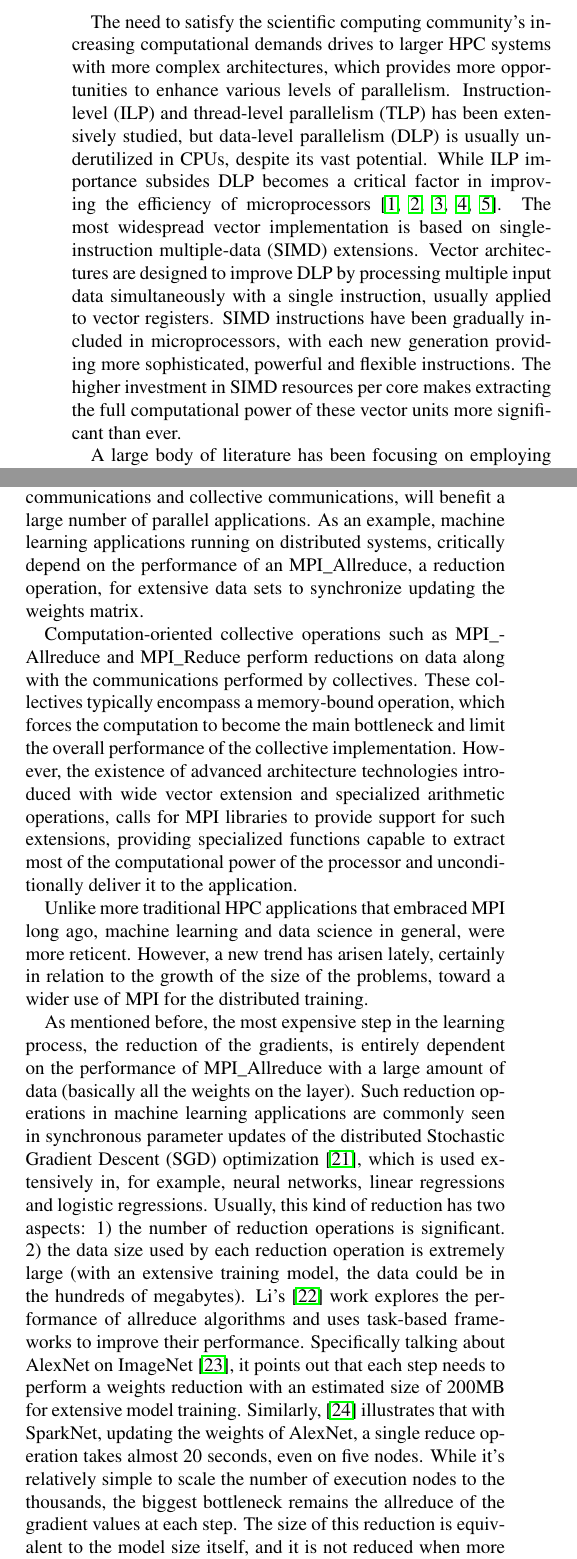
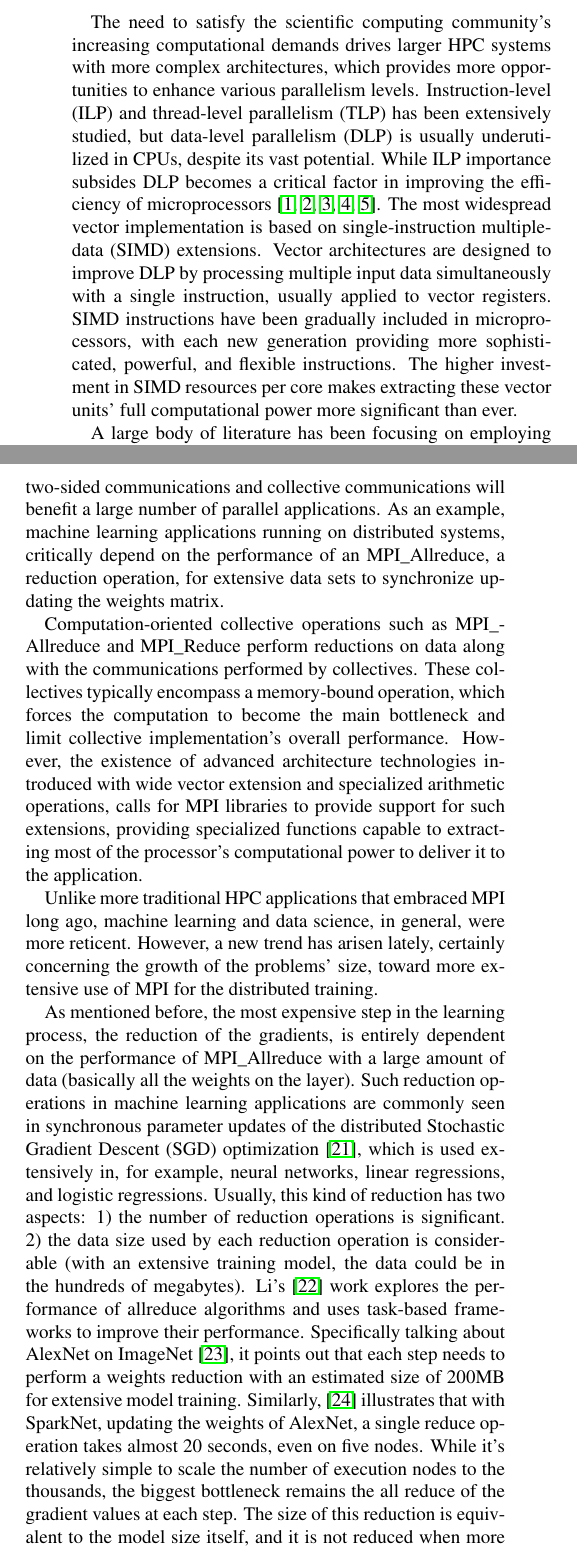
Before and after one commit to dong0321/AVX_op_paper, a LaTeX paper (EuroMPI20_Using_Advanced_Vector_Extensions_AVX-512_for_MPI_Reductions.tex): two parts of the columns of pages 1 and 2 of 14, joined at a grey line, cut so that both start at the same text. Compiled offline with pdfLaTeX.

Commit message:
check intro

```diff
--- a/EuroMPI20_Using_Advanced_Vector_Extensions_AVX-512_for_MPI_Reductions.tex
+++ b/EuroMPI20_Using_Advanced_Vector_Extensions_AVX-512_for_MPI_Reductions.tex
@@ -104,8 +104,8 @@ MPI reduction operation \sep Scalable Vector Extension (SVE)
 
 \section{Introduction}\label{sec:intro}
 The need to satisfy the scientific computing community's increasing
-computational demands drives to larger HPC systems with more complex architectures,
-which provides more opportunities to enhance various levels of parallelism.
+computational demands drives larger HPC systems with more complex architectures,
+which provides more opportunities to enhance various parallelism levels.
 %
 Instruction-level (ILP) and thread-level parallelism (TLP) has been extensively
 studied, but data-level parallelism (DLP) is usually underutilized in CPUs, despite its vast potential.
@@ -116,9 +116,9 @@ The most widespread vector implementation is based on single-instruction multipl
 Vector architectures are designed to improve DLP by processing multiple input data simultaneously with a single instruction, usually applied to vector registers.
 %or to extract DLP by operating over several input elements with a single instruction.
 SIMD instructions have been gradually included in
-microprocessors, with each new generation providing more sophisticated, powerful and flexible
-instructions. The higher investment in SIMD resources per core makes extracting the
-full computational power of these vector units more significant than ever.
+microprocessors, with each new generation providing more sophisticated, powerful, and flexible
+instructions. The higher investment in SIMD resources per core makes extracting
+these vector units' full computational power more significant than ever.
 
 A large body of literature has been focusing on employing DLP via vector
 execution and code vectorization~\cite{VectorizingCompilers1,vectorizingcompilers,SIMDVectorOperations}, and HPC, with its ever-growing demand for computing capabilities, has been quick to embrace vector processors and harness this additional compute power.
@@ -142,6 +142,6 @@ versions using widely available compilers intrinsics.
 %
 
-There are efforts to keep improving the vector processors by increasing the vector
+There are efforts to improve the vector processors by increasing the vector
 length and adding new vector instructions.
 As an example, Intel's first version of vectorized instruction set, MMX was quickly superseded by more advanced vector integer SSE and AVX instructions~\cite{intelsse, intelavx, avxsets},
 then expanded to Haswell instructions as 256 bits (AVX2),
@@ -208,31 +209,35 @@ Therefore, there is no critical subset of MPI capability in particular, all MPI
-However, there is evidence that optimized support for two-sided communications and collective communications, will benefit a large number of parallel applications. As an example, machine learning applications running on distributed systems,
+Therefore, there is no critical subset of MPI capability. In particular, all MPI aspects are
+essential to some computation domains.
+However, there is evidence that optimized support for two-sided communications and
+collective communications will benefit a large number of parallel applications. As an example,
+machine learning applications running on distributed systems,
 critically depend on the performance of an MPI\_Allreduce, a reduction operation,
 for extensive data sets to synchronize updating the weights matrix.
 
 Computation-oriented collective operations such as MPI\_Allreduce and MPI\_Reduce perform reductions on
 data along with the communications performed by collectives.
 These collectives typically encompass a memory-bound operation, which forces
-the computation to become the main bottleneck and limit the overall performance of the collective implementation.
+the computation to become the main bottleneck and limit collective implementation's overall performance.
 However, the existence of advanced architecture technologies introduced
 with wide vector extension and specialized arithmetic operations, calls for
 MPI libraries to provide support for such extensions, providing specialized functions
-capable to extract most of the computational power of the processor and unconditionally deliver it to the application.
+capable to extracting most of the processor's computational power to deliver it to the application.
 
 %take advantage of advanced vector
 %extension (\sve and AVX-512~\cite{avx-info, AVXextensions}).
 
 Unlike more traditional HPC applications that embraced MPI long ago,
-machine learning and data science in general, were more reticent. However,
-a new trend has arisen lately, certainly in relation to the growth
-of the size of the problems, toward a wider use of \mpi for the distributed training.
+machine learning and data science, in general, were more reticent. However,
+a new trend has arisen lately, certainly concerning the growth
+of the problems' size, toward more extensive use of \mpi for the distributed training.
 
 As mentioned before, the most expensive step in the learning process, the reduction of the gradients, is entirely dependent on the performance of MPI\_Allreduce with a large amount of data (basically all the weights on the layer).
 Such reduction operations in machine learning applications
 are commonly seen in synchronous parameter updates of the distributed Stochastic
 Gradient Descent (SGD) optimization~\cite{sgd10}, which is used extensively
-in, for example, neural networks, linear regressions and logistic
+in, for example, neural networks, linear regressions, and logistic
 regressions. Usually, this kind of reduction has two aspects: 1) the number of reduction
-operations is significant. 2) the data size used by each reduction operation is extremely large (with an extensive training model, the data could be in the hundreds of megabytes).
+operations is significant. 2) the data size used by each reduction operation is considerable (with an extensive training model, the data could be in the hundreds of megabytes).
 %
 Li's~\cite{inproceedings} work explores the performance of allreduce algorithms
 and uses task-based frameworks to improve their performance. Specifically talking about AlexNet on ImageNet~\cite{NIPS20124824}, it points out that
@@ -242,7 +247,7 @@ of 200MB for extensive model training.
 Similarly, \cite{moritz2015sparknet}
 illustrates that with SparkNet, updating the weights of AlexNet, a single reduce
 operation takes almost 20 seconds, even on five nodes. While it's relatively simple to scale
-the number of execution nodes to the thousands, the biggest bottleneck remains the allreduce of
+the number of execution nodes to the thousands, the biggest bottleneck remains the all reduce of
 the gradient values at each step. The size of this reduction is equivalent
 to the model size itself, and it is not reduced when more
 nodes are used. When scaling to large numbers of nodes, the full parameter set, commonly hundreds of
```
Also changed, not shown: EuroMPI20_Using_Advanced_Vector_Extensions_AVX-512_for_MPI_Reductions.tex (47 more changed lines).
